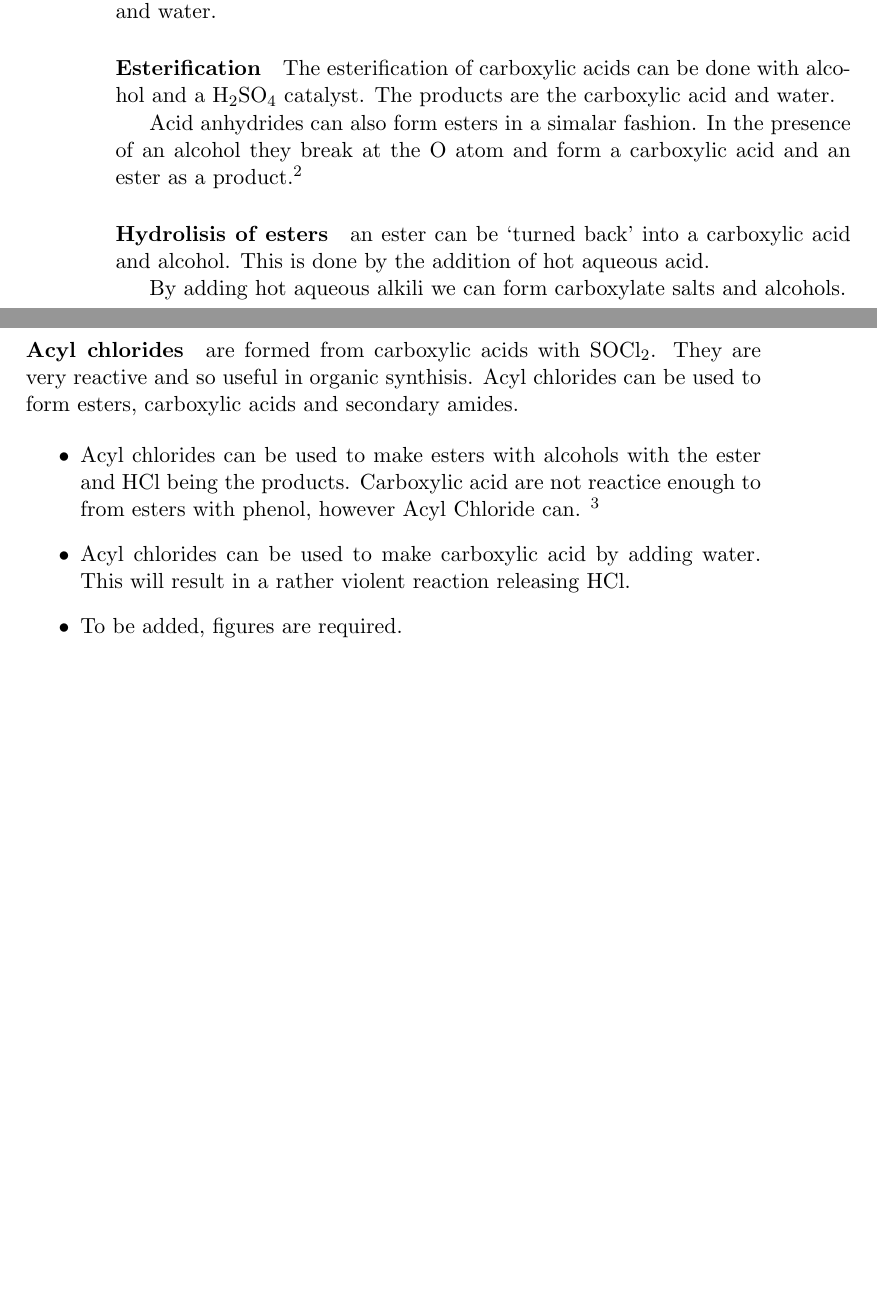
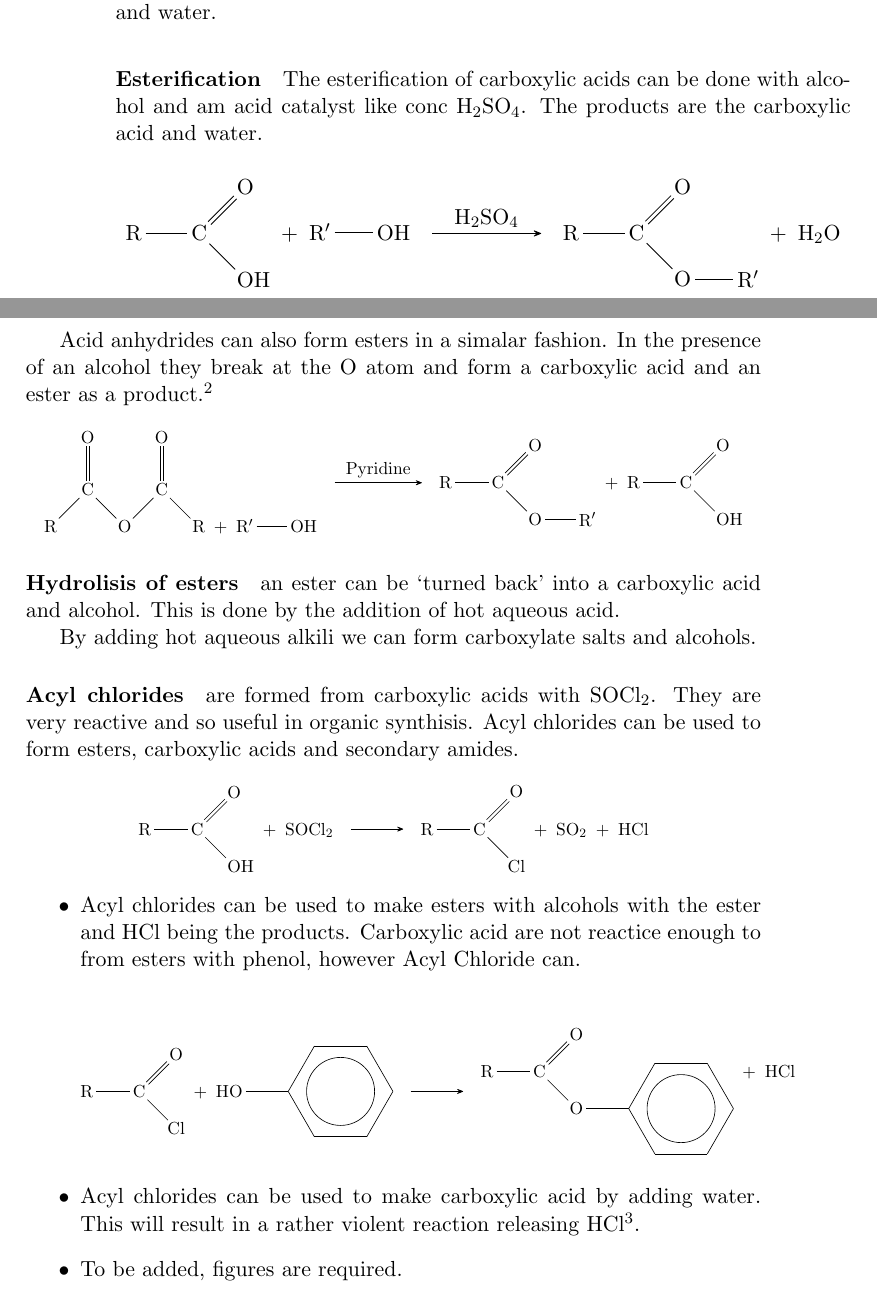
Before and after one commit to benjaminchal/OpenChemOCRA, a LaTeX thesis (source/main.tex, which reads source/module6.tex): two parts of pages 64 and 65 of 65, joined at a grey line, cut so that both start at the same text, the shorter picture padded with empty space. Compiled offline with pdfLaTeX.

Commit message:
Added some diagrammes, still more needing doing

```diff
--- a/source/main.tex
+++ b/source/main.tex
@@ -9,6 +9,7 @@
 \usepackage{chemmacros}
 \usepackage{tikz}
 \usepackage{gensymb}
+\usepackage{adjustbox}
 
 
 \usechemmodule{redox}
--- a/source/module6.tex
+++ b/source/module6.tex
@@ -298,13 +298,29 @@ This module also adds NMR spectroscopy to the instrumentation techniques used in
 
 	%CONCIDER ADDING EXAMPLES
 
-	\paragraph{Esterification} The esterification of carboxylic acids can be done with alcohol and a H$_2$SO$_4$ catalyst.
+	\paragraph{Esterification} The esterification of carboxylic acids can be done with alcohol and am acid catalyst like conc H$_2$SO$_4$.
 	The products are the carboxylic acid and water.
+
+	\begin{center}
+		\schemestart
+		 \chemfig{R-C([1]=O)([-1]-OH)}\+\chemfig{R'-OH}
+		 \arrow{->[\chemfig{H_2SO_4}]}[,1.4]
+		 \chemfig{R-C([1]=O)([-1]-O([0]-R'))}\+\chemfig{H_2O}
+		\schemestop
+	\end{center}
 
 	Acid anhydrides can also form esters in a simalar fashion.
 	In the presence of an alcohol they break at the O atom and form a carboxylic acid and an ester as a product.\footnote{An acid anhydride is a compound that has two acyl groups bonded to the same oxygen atom.}
 
-	%DIAGRAM REQUIRED
+	\begin{center}
+	\begin{adjustbox}{scale=0.8}
+		\schemestart
+		 \chemfig{R-[1]C([2]=O)-[-1]O-[1]C([2]=O)-[-1]R}\+\chemfig{R'-OH}
+		 \arrow{->[\chemfig{Pyridine}]}[,1.4]
+		 \chemfig{R-C([1]=O)-[-1]O-R'}\+\chemfig{R-C([1]=O)-[-1]OH}
+		\schemestop
+	\end{adjustbox}
+	\end{center}
 
 	\paragraph{Hydrolisis of esters} an ester can be `turned back' into a carboxylic acid and alcohol.
 	This is done by the addition of hot aqueous acid.
@@ -315,12 +331,33 @@ This module also adds NMR spectroscopy to the instrumentation techniques used in
 	They are very reactive and so useful in organic synthisis.
 	Acyl chlorides can be used to form esters, carboxylic acids and secondary amides.
 
+	\begin{center}
+	\begin{adjustbox}{scale=0.8}
+		\schemestart
+		 \chemfig{R-C([1]=O)([-1]-OH)}\+\chemfig{SOCl_2}
+		 \arrow{->}
+		 \chemfig{R-C([1]=O)([-1]-Cl)}\+\chemfig{SO_2}\+\chemfig{HCl}
+		\schemestop
+	\end{adjustbox}
+	\end{center}
+
+
 	\begin{itemize}
 		\item Acyl chlorides can be used to make esters with alcohols with the ester and HCl being the products.
-		Carboxylic acid are not reactice enough to from esters with phenol, however Acyl Chloride can. \footnote{Try not to breath hydrogen chloride in.}
+		Carboxylic acid are not reactice enough to from esters with phenol, however Acyl Chloride can.
+
+		\begin{center}
+		\begin{adjustbox}{scale=0.8}
+			\schemestart
+		 	 \chemfig{R-C([1]=O)([-1]-Cl)}\+\chemfig{HO-**6(------)}
+			 \arrow{->}
+		 	 \chemfig{R-C([1]=O)-[-1]O-[0]**6(------)}\+\chemfig{HCl}
+			\schemestop
+		\end{adjustbox}
+		\end{center}
 
 		\item Acyl chlorides can be used to make carboxylic acid by adding water.
-		This will result in a rather violent reaction releasing HCl.
+		This will result in a rather violent reaction releasing HCl\footnote{Try not to breath hydrogen chloride in.}.
 
 		\item To be added, figures are required.
 	\end{itemize}
```
